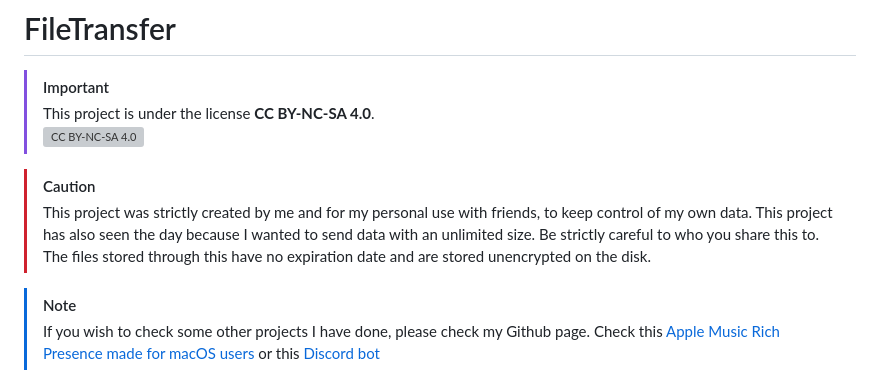
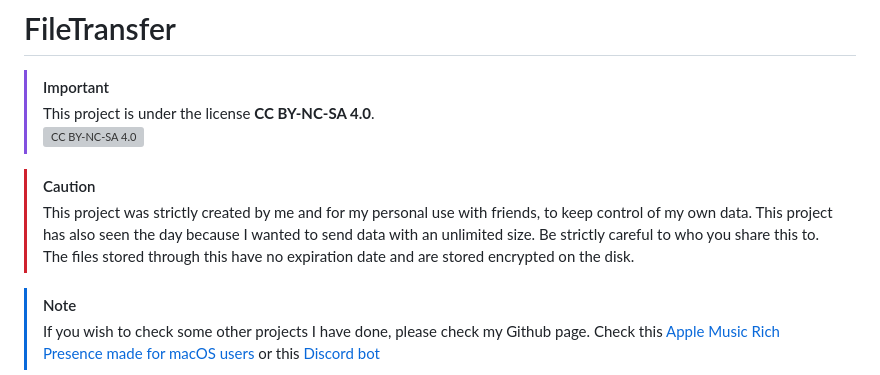
Before and after one commit to Layttos/FileTransfer, a Markdown page: README.md, the part around the change. Rendered like a GitHub page; grey boxes are pictures that could not be loaded.

```diff
--- a/README.md
+++ b/README.md
@@ -7,7 +7,7 @@
 > [!CAUTION]
 >This project was strictly created by me and for my personal use with friends, to keep control of my own data.
 > This project has also seen the day because I wanted to send data with an unlimited size. Be strictly careful to who you share this to.
-> The files stored through this have no expiration date and are stored unencrypted on the disk.
+> The files stored through this have no expiration date and are stored encrypted on the disk.
 
 > [!NOTE]
 > If you wish to check some other projects I have done, please check my Github page.
```
